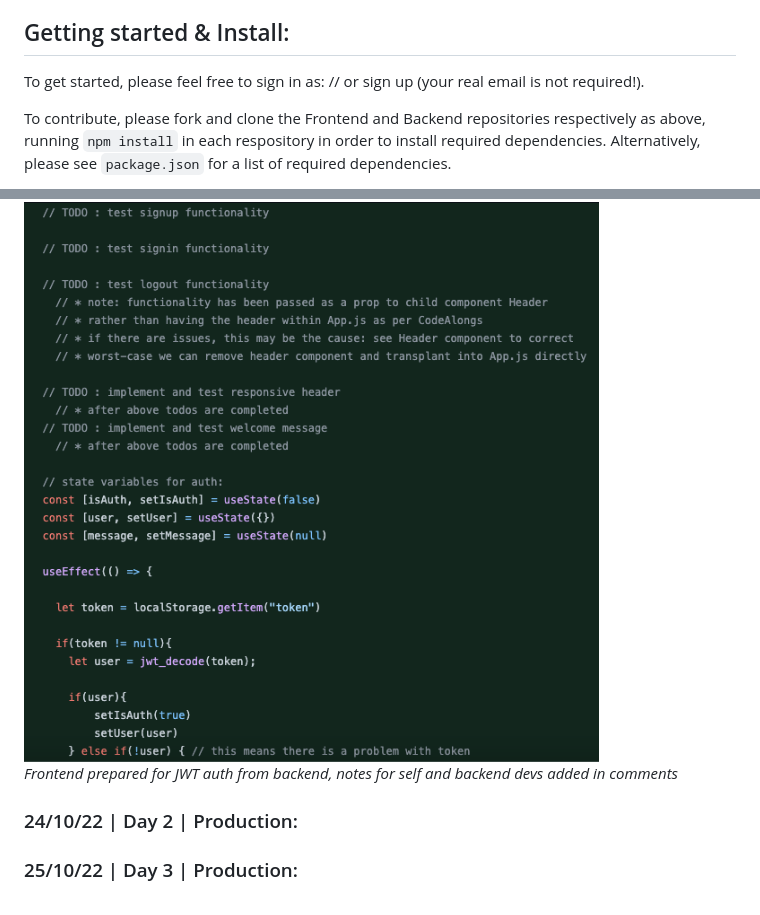
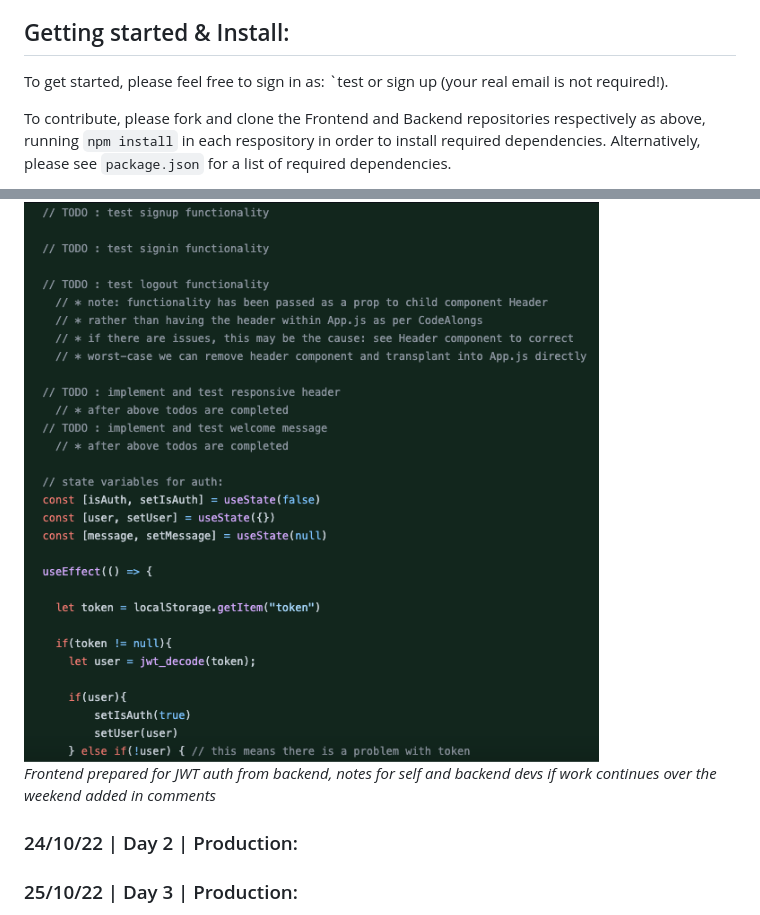
Before and after one commit to hphilpotts/Pokegotchi-Backend-Project-4-General-Assembly-SEI-66, a Markdown page: README.md, 2 parts joined by grey strips. Drawn GitHub-style.

```diff
--- a/README.md
+++ b/README.md
@@ -23,7 +23,7 @@ I focused primarily on the frontend of the application, creating and styling all
 ## Getting started & Install:
 
 <!-- TODO : find login details and add! -->
-To get started, please feel free to sign in as: // or sign up (your real email is not required!).
+To get started, please feel free to sign in as: `test or sign up (your real email is not required!).
 
 To contribute, please fork and clone the Frontend and Backend repositories respectively as above, running `npm install` in each respository in order to install required dependencies. Alternatively, please see `package.json` for a list of required dependencies.
 
@@ -135,7 +143,7 @@ I then worked on building the overall component structure and layout, focusing e
 Lastly, I added routes/forms for signup and sign in, a 'confirm password' box, before preparing the front-end in readiness for JWT auth from the backend.
 
 ![notes for backend devs](readme/prepforJWT.png)
-_Frontend prepared for JWT auth from backend, notes for self and backend devs added in comments_
+_Frontend prepared for JWT auth from backend, notes for self and backend devs if work continues over the weekend added in comments_
 
 ### 24/10/22 | Day 2 | Production:
 
```
Also changed, not shown: other parts of README.md (+9 -1 lines), readme/appheader.png (added), readme/card.png (added), readme/consolelog.png (added), readme/early header.png (added), readme/main.png (added), readme/postman.png (added).
